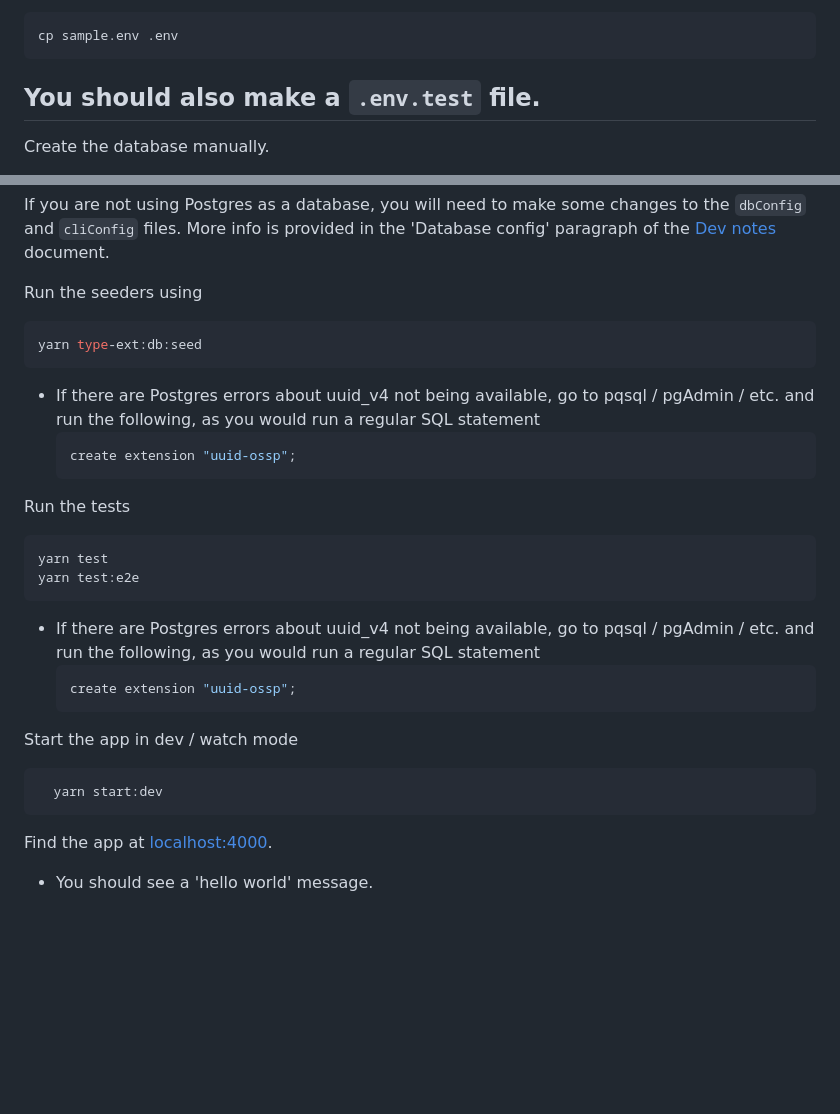
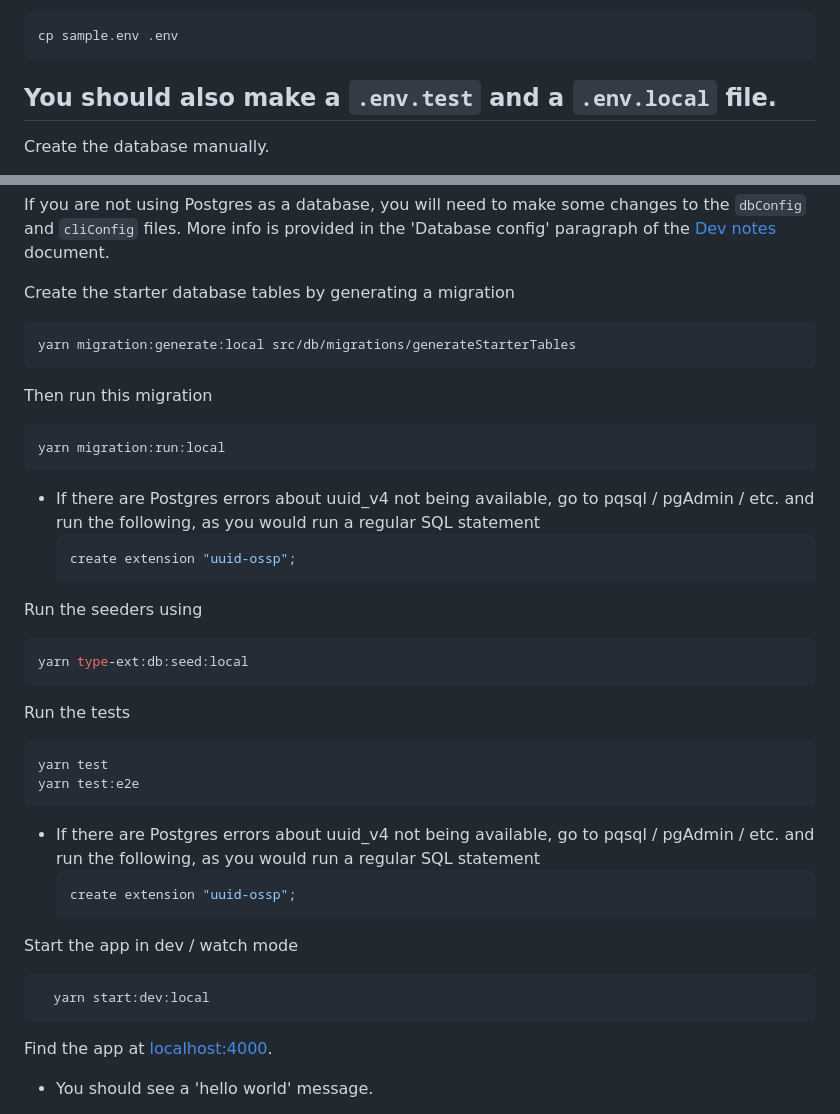
Before and after one commit to mattburnett-repo/nestjs-api-template, a Markdown page: readme/InstallationAndSetup.md, 2 parts joined by grey strips. Drawn GitHub-style; blank space fills up the shorter version.

Commit message:
fix: added steps for migration:generate and :run to InstallationAndSetup

````diff
--- a/readme/InstallationAndSetup.md
+++ b/readme/InstallationAndSetup.md
@@ -58,7 +58,7 @@ Copy the sample.env to .env
 cp sample.env .env
 ```
 
-## You should also make a `.env.test` file.
+## You should also make a `.env.test` and a `.env.local` file.
 
 Create the database manually.
 
@@ -94,16 +94,28 @@ JWT_REFRESH_SECRET=
 
 If you are not using Postgres as a database, you will need to make some changes to the `dbConfig` and `cliConfig` files. More info is provided in the 'Database config' paragraph of the [Dev notes](./DevNotes.md) document.
 
-Run the seeders using
+Create the starter database tables by generating a migration
 
 ```bash
-yarn type-ext:db:seed
+yarn migration:generate:local src/db/migrations/generateStarterTables
+```
+
+Then run this migration
+
+```bash
+yarn migration:run:local
 ```
 
 - If there are Postgres errors about uuid_v4 not being available, go to pqsql / pgAdmin / etc. and run the following, as you would run a regular SQL statement
   ```bash
   create extension "uuid-ossp";
   ```
+
+Run the seeders using
+
+```bash
+yarn type-ext:db:seed:local
+```
 
 Run the tests
 
@@ -120,7 +132,7 @@ yarn test:e2e
 Start the app in dev / watch mode
 
 ```bash
-  yarn start:dev
+  yarn start:dev:local
 ```
 
 Find the app at [localhost:4000](http://localhost:4000).
````
